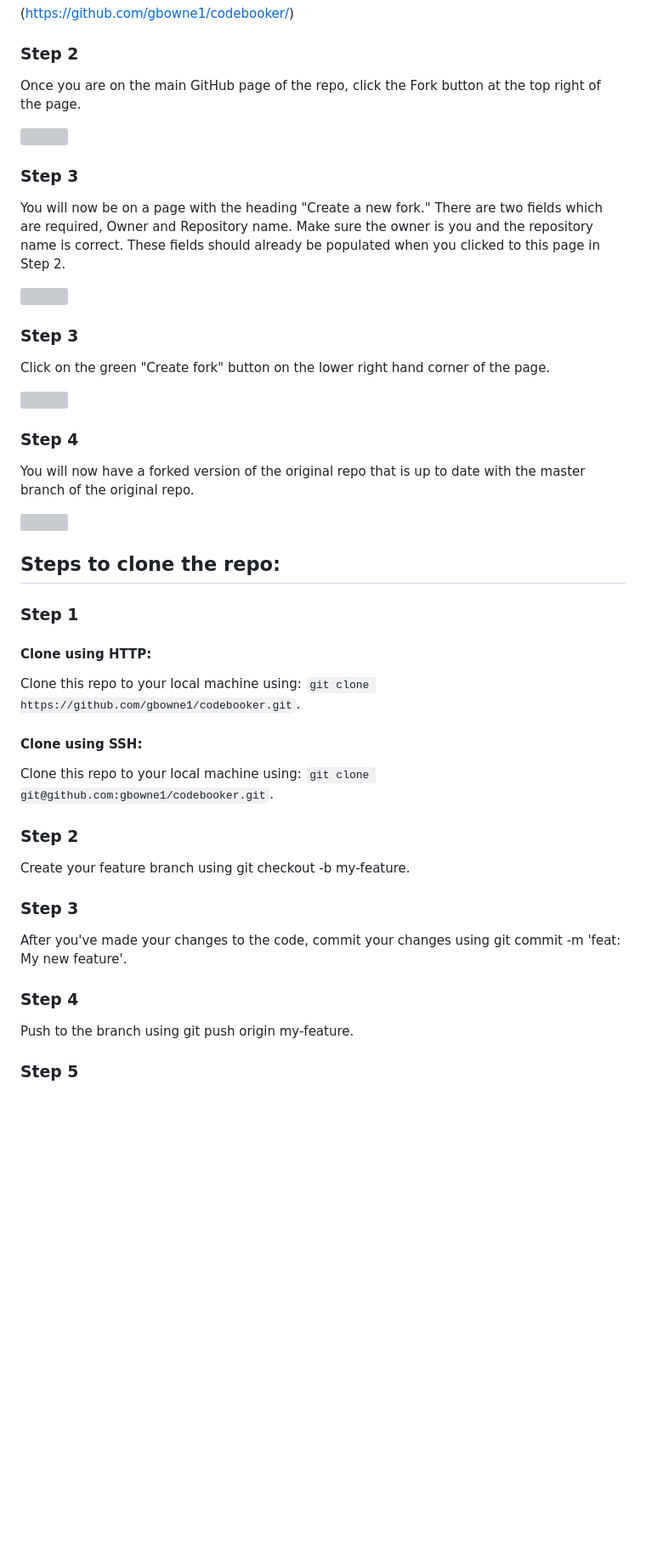
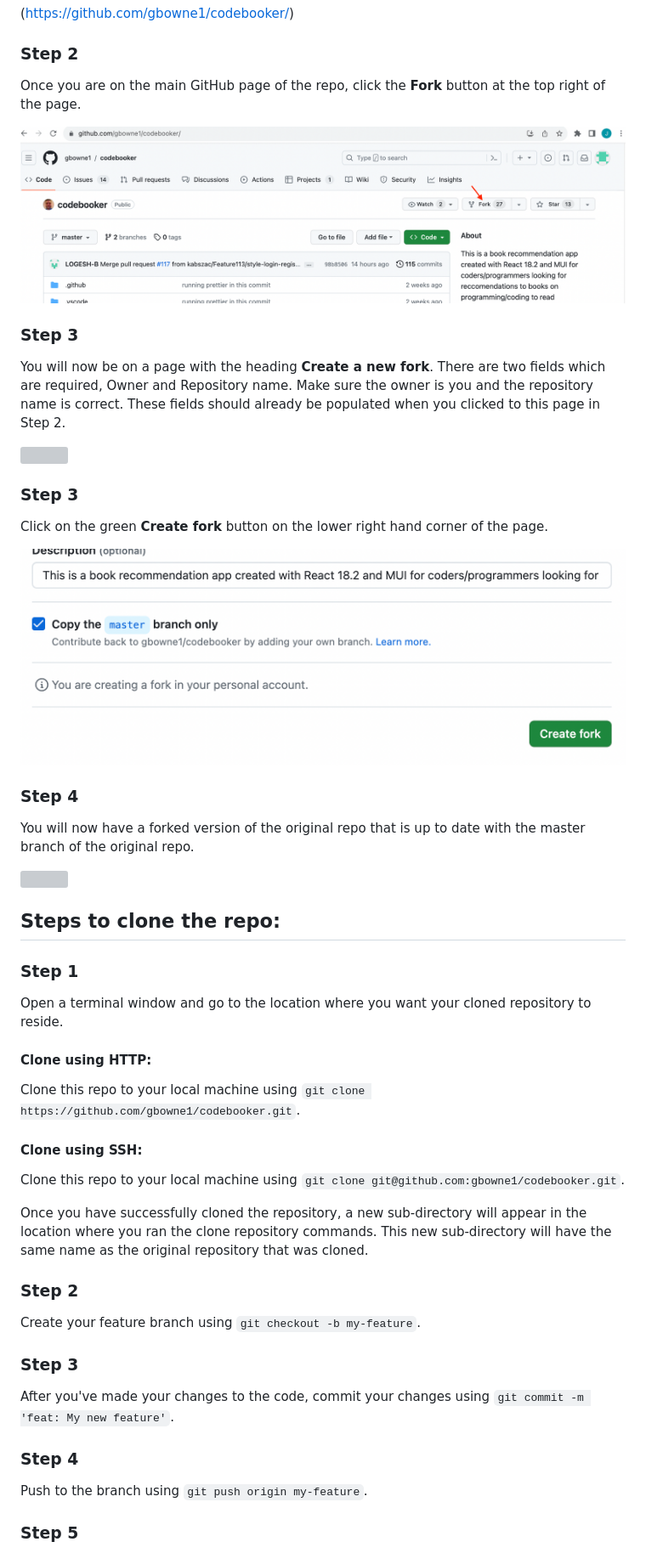
Before and after one commit to jchansen925/portfolio, a Markdown page: ForkClone.md, the part around the change. Shown: that part at 85% size. Rendered like a GitHub page; pictures changed too: CreateForkBtn.png (added), fork.png (added); blank space fills up the shorter version; grey boxes are pictures that could not be loaded.

Commit message:
Added images
Additional formatting

````diff
--- a/ForkClone.md
+++ b/ForkClone.md
@@ -10,20 +10,20 @@ Go to the main GitHub page of the repo:
 
 ### Step 2
 
-Once you are on the main GitHub page of the repo, click the Fork button at the top right of the page.
+Once you are on the main GitHub page of the repo, click the **Fork** button at the top right of the page.
 
 ![](fork.png)
 
 ### Step 3
 
-You will now be on a page with the heading "Create a new fork."
+You will now be on a page with the heading **Create a new fork**.
 There are two fields which are required, Owner and Repository name. Make sure the owner is you and the repository name is correct. These fields should already be populated when you clicked to this page in Step 2.
 
 ![](CreateFork.png)
 
 ### Step 3
 
-Click on the green "Create fork" button on the lower right hand corner of the page.
+Click on the green **Create fork** button on the lower right hand corner of the page.
 
 ![](CreateForkBtn.png)
 
@@ -37,27 +37,31 @@ You will now have a forked version of the original repo that is up to date with
 
 ### Step 1
 
+Open a terminal window and go to the location where you want your cloned repository to reside.
+
 #### Clone using HTTP:
 
-Clone this repo to your local machine using:
+Clone this repo to your local machine using
 ```git clone https://github.com/gbowne1/codebooker.git```.
 
 #### Clone using SSH:
 
-Clone this repo to your local machine using:
+Clone this repo to your local machine using
 ```git clone git@github.com:gbowne1/codebooker.git```.
+
+Once you have successfully cloned the repository, a new sub-directory will appear in the location where you ran the clone repository commands. This new sub-directory will have the same name as the original repository that was cloned.
 
 ### Step 2
 
-Create your feature branch using git checkout -b my-feature.
+Create your feature branch using ```git checkout -b my-feature```.
 
 ### Step 3
 
-After you've made your changes to the code, commit your changes using git commit -m 'feat: My new feature'.
+After you've made your changes to the code, commit your changes using ```git commit -m 'feat: My new feature'```.
 
 ### Step 4
 
-Push to the branch using git push origin my-feature.
+Push to the branch using ```git push origin my-feature```.
 
 ### Step 5
 
````
Also changed, not shown: 2 other files.
